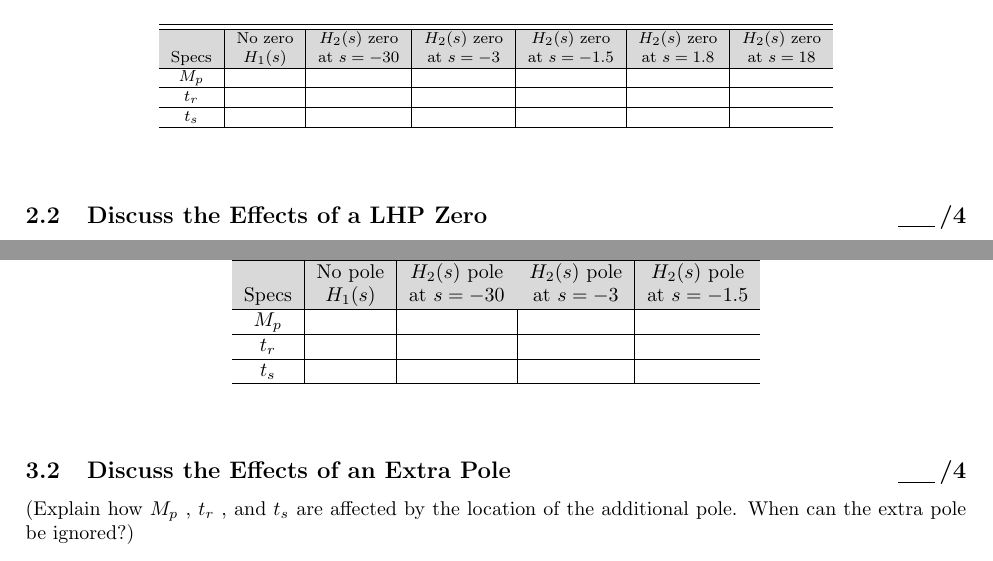
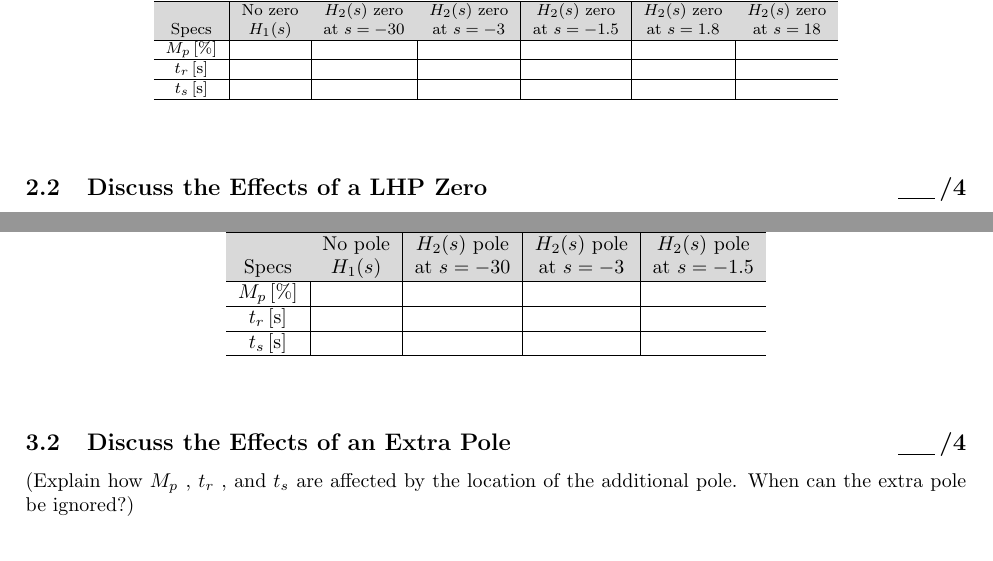
Before and after one commit to yunlhan/ece486lab_latex, a LaTeX document (lab2template.tex): two parts of pages 1 and 2 of 3, joined at a grey line, cut so that both start at the same text. Compiled offline with pdfLaTeX.

Commit message:
Add units for the table in lab2template.tex

```diff
--- a/lab2template.tex
+++ b/lab2template.tex
@@ -84,9 +84,9 @@ Fill the table of specs of time domain responses.
 \begin{tabular}{c|c|c|c|c|c|c} \hline \hline
 \rowcolor{Grey} & No zero & $H_2(s)$ zero &  $H_2(s)$ zero &  $H_2(s)$ zero  &  $H_2(s)$ zero &  $H_2(s)$ zero \\
 \rowcolor{Grey} Specs & $H_1(s)$ & at $s = -30$ & at $s = -3$ &  at $s = -1.5$ &   at $s = 1.8$ &   at $s = 18$ \\ \hline
-$M_p$ &  &  &  &  &  &  \\ \hline
-$t_r$ &  &  &  &  &  &  \\ \hline
-$t_s$ &  &  &  &  &  & \\ \hline
+$M_p$\,[\%] &  &  &  &  &  &  \\ \hline
+$t_r$\,[s] &  &  &  &  &  &  \\ \hline
+$t_s$\,[s] &  &  &  &  &  & \\ \hline
 \end{tabular}
 \end{center}
 \end{table}
@@ -128,9 +128,9 @@ The step responses after adding an extra pole are shown in Figure~\ref{fig:effec
 \begin{tabular}{c|c|c|c|c} \hline \hline
 \rowcolor{Grey} & No pole & $H_2(s)$ pole & $H_2(s)$ pole & $H_2(s)$ pole \\
 \rowcolor{Grey} Specs &  $H_1(s)$ &  at $s = -30$ &  at $s = -3$ & at $s = -1.5$ \\ \hline
-$M_p$ &  &  &  &  \\ \hline
-$t_r$ &  &  &  &  \\ \hline
-$t_s$ &  &  &  &  \\ \hline
+$M_p$\,[\%] &  &  &  &  \\ \hline
+$t_r$\,[s] &  &  &  &  \\ \hline
+$t_s$\,[s] &  &  &  &  \\ \hline
 \end{tabular}
 \end{center}
 \end{table}
```
